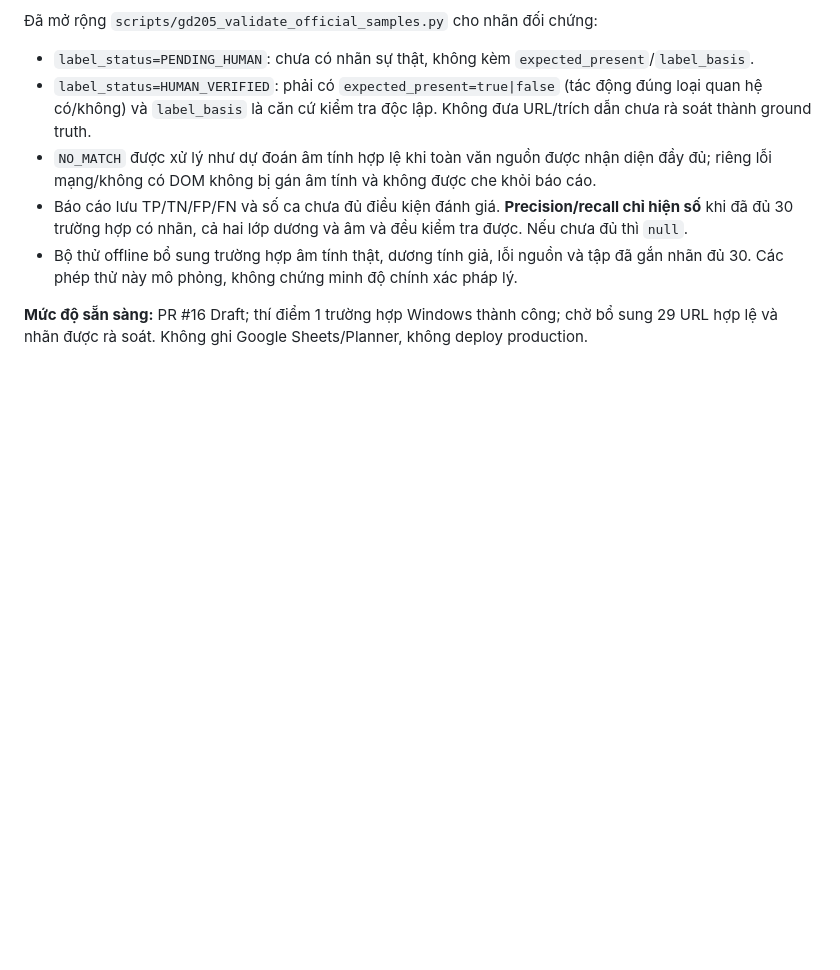
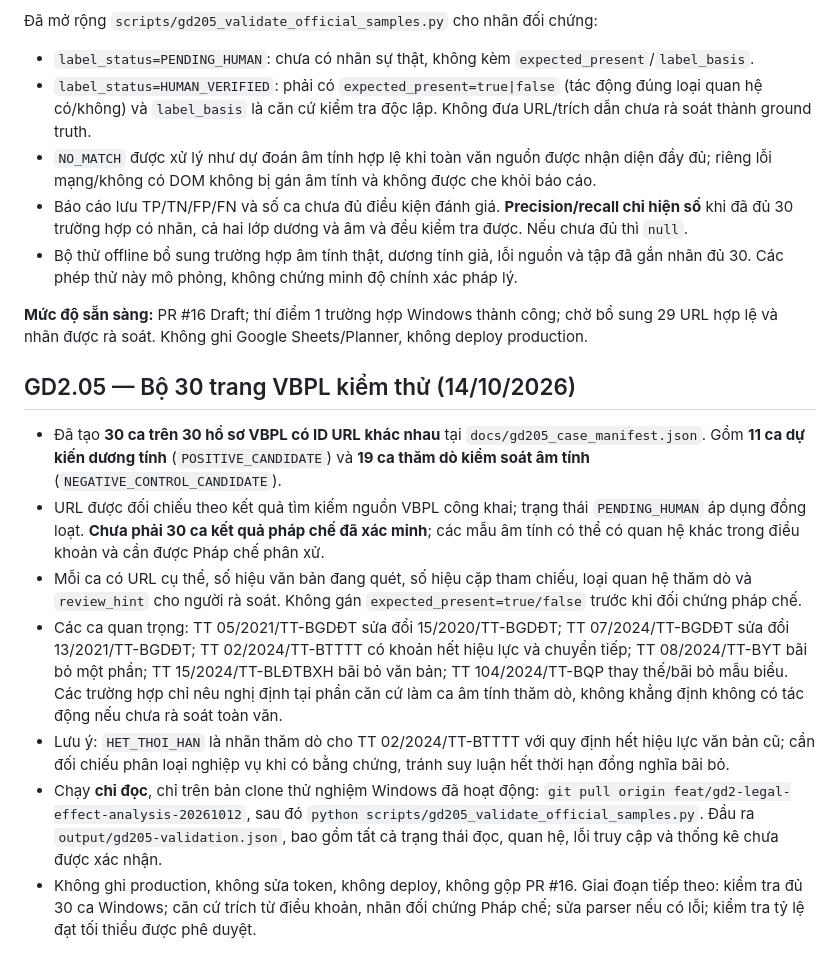
Before and after one commit to chatgptsdhas/luatvietnam_vbqppl_web, a Markdown page: docs/GD2_LEGAL_EFFECT_IMPLEMENTATION.md, the part around the change. GitHub-like rendering; blank space fills up the shorter version.

Commit message:
docs(gd2.05): record curated 30 distinct VBPL test URLs, 11 positive and 19 negative probes

```diff
--- a/docs/GD2_LEGAL_EFFECT_IMPLEMENTATION.md
+++ b/docs/GD2_LEGAL_EFFECT_IMPLEMENTATION.md
@@ -202,3 +202,13 @@ Người vận hành gửi kết quả `output/gd205-validation.json` (chỉ bá
 - Bộ thử offline bổ sung trường hợp âm tính thật, dương tính giả, lỗi nguồn và tập đã gắn nhãn đủ 30. Các phép thử này mô phỏng, không chứng minh độ chính xác pháp lý.
 
 **Mức độ sẵn sàng:** PR #16 Draft; thí điểm 1 trường hợp Windows thành công; chờ bổ sung 29 URL hợp lệ và nhãn được rà soát. Không ghi Google Sheets/Planner, không deploy production.
+
+## GD2.05 — Bộ 30 trang VBPL kiểm thử (14/10/2026)
+
+- Đã tạo **30 ca trên 30 hồ sơ VBPL có ID URL khác nhau** tại `docs/gd205_case_manifest.json`. Gồm **11 ca dự kiến dương tính** (`POSITIVE_CANDIDATE`) và **19 ca thăm dò kiểm soát âm tính** (`NEGATIVE_CONTROL_CANDIDATE`).
+- URL được đối chiếu theo kết quả tìm kiếm nguồn VBPL công khai; trạng thái `PENDING_HUMAN` áp dụng đồng loạt. **Chưa phải 30 ca kết quả pháp chế đã xác minh**; các mẫu âm tính có thể có quan hệ khác trong điều khoản và cần được Pháp chế phân xử.
+- Mỗi ca có URL cụ thể, số hiệu văn bản đang quét, số hiệu cặp tham chiếu, loại quan hệ thăm dò và `review_hint` cho người rà soát. Không gán `expected_present=true/false` trước khi đối chứng pháp chế.
+- Các ca quan trọng: TT 05/2021/TT-BGDĐT sửa đổi 15/2020/TT-BGDĐT; TT 07/2024/TT-BGDĐT sửa đổi 13/2021/TT-BGDĐT; TT 02/2024/TT-BTTTT có khoản hết hiệu lực và chuyển tiếp; TT 08/2024/TT-BYT bãi bỏ một phần; TT 15/2024/TT-BLĐTBXH bãi bỏ văn bản; TT 104/2024/TT-BQP thay thế/bãi bỏ mẫu biểu. Các trường hợp chỉ nêu nghị định tại phần căn cứ làm ca âm tính thăm dò, không khẳng định không có tác động nếu chưa rà soát toàn văn.
+- Lưu ý: `HET_THOI_HAN` là nhãn thăm dò cho TT 02/2024/TT-BTTTT với quy định hết hiệu lực văn bản cũ; cần đối chiếu phân loại nghiệp vụ khi có bằng chứng, tránh suy luận hết thời hạn đồng nghĩa bãi bỏ.
+- Chạy **chỉ đọc**, chỉ trên bản clone thử nghiệm Windows đã hoạt động: `git pull origin feat/gd2-legal-effect-analysis-20261012`, sau đó `python scripts/gd205_validate_official_samples.py`. Đầu ra `output/gd205-validation.json`, bao gồm tất cả trạng thái đọc, quan hệ, lỗi truy cập và thống kê chưa được xác nhận.
+- Không ghi production, không sửa token, không deploy, không gộp PR #16. Giai đoạn tiếp theo: kiểm tra đủ 30 ca Windows; căn cứ trích từ điều khoản, nhãn đối chứng Pháp chế; sửa parser nếu có lỗi; kiểm tra tỷ lệ đạt tối thiểu được phê duyệt.
```
